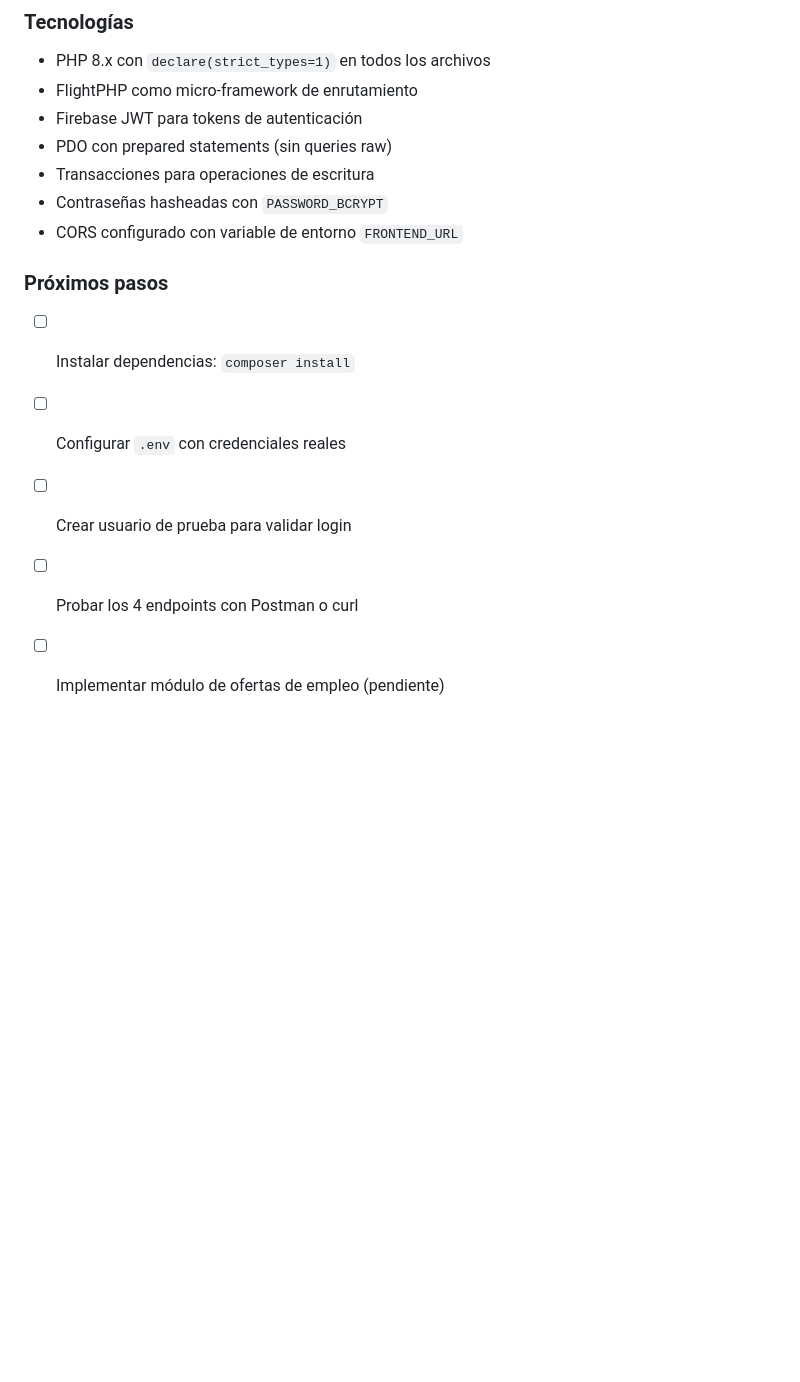
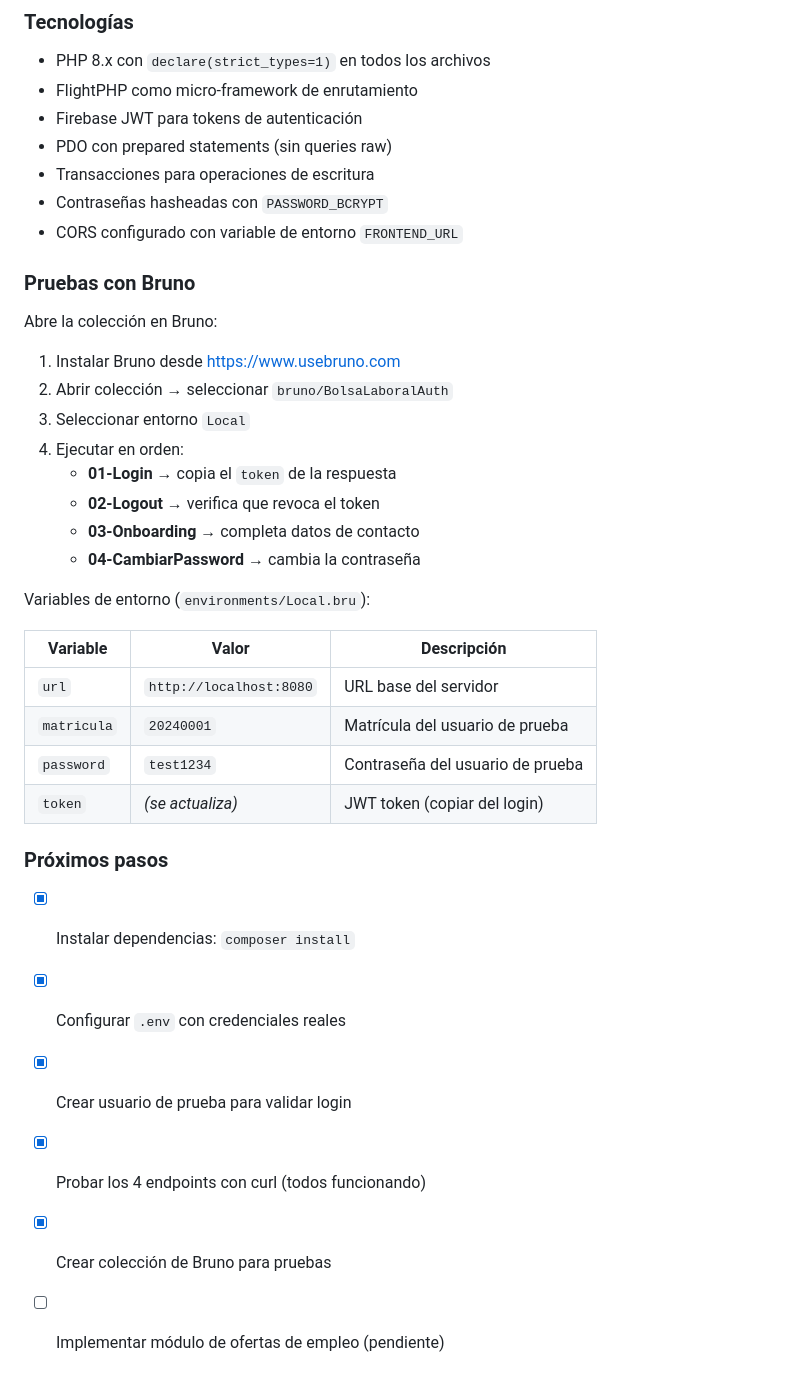
Before and after one commit to Phyton06/BolsaLaboralBack, a Markdown page: AVANCE.md, the part around the change. GitHub-like rendering; blank space fills up the shorter version.

Commit message:
docs: actualizar AVANCE.md con seccion de pruebas Bruno
- Agregar instrucciones para usar coleccion de Bruno
- Tabla de variables de entorno
- Checklist actualizado con items completados

```diff
--- a/AVANCE.md
+++ b/AVANCE.md
@@ -177,10 +177,34 @@ Se utilizan las tablas existentes:
 - Contraseñas hasheadas con `PASSWORD_BCRYPT`
 - CORS configurado con variable de entorno `FRONTEND_URL`
 
+
+### Pruebas con Bruno
+
+Abre la colección en Bruno:
+
+1. Instalar Bruno desde https://www.usebruno.com
+2. Abrir colección → seleccionar `bruno/BolsaLaboralAuth`
+3. Seleccionar entorno `Local`
+4. Ejecutar en orden:
+   - **01-Login** → copia el `token` de la respuesta
+   - **02-Logout** → verifica que revoca el token
+   - **03-Onboarding** → completa datos de contacto
+   - **04-CambiarPassword** → cambia la contraseña
+
+Variables de entorno (`environments/Local.bru`):
+
+| Variable | Valor | Descripción |
+|----------|-------|-------------|
+| `url` | `http://localhost:8080` | URL base del servidor |
+| `matricula` | `20240001` | Matrícula del usuario de prueba |
+| `password` | `test1234` | Contraseña del usuario de prueba |
+| `token` | _(se actualiza)_ | JWT token (copiar del login) |
+
 ### Próximos pasos
 
-- [ ] Instalar dependencias: `composer install`
-- [ ] Configurar `.env` con credenciales reales
-- [ ] Crear usuario de prueba para validar login
-- [ ] Probar los 4 endpoints con Postman o curl
+- [x] Instalar dependencias: `composer install`
+- [x] Configurar `.env` con credenciales reales
+- [x] Crear usuario de prueba para validar login
+- [x] Probar los 4 endpoints con curl (todos funcionando)
+- [x] Crear colección de Bruno para pruebas
 - [ ] Implementar módulo de ofertas de empleo (pendiente)
```
